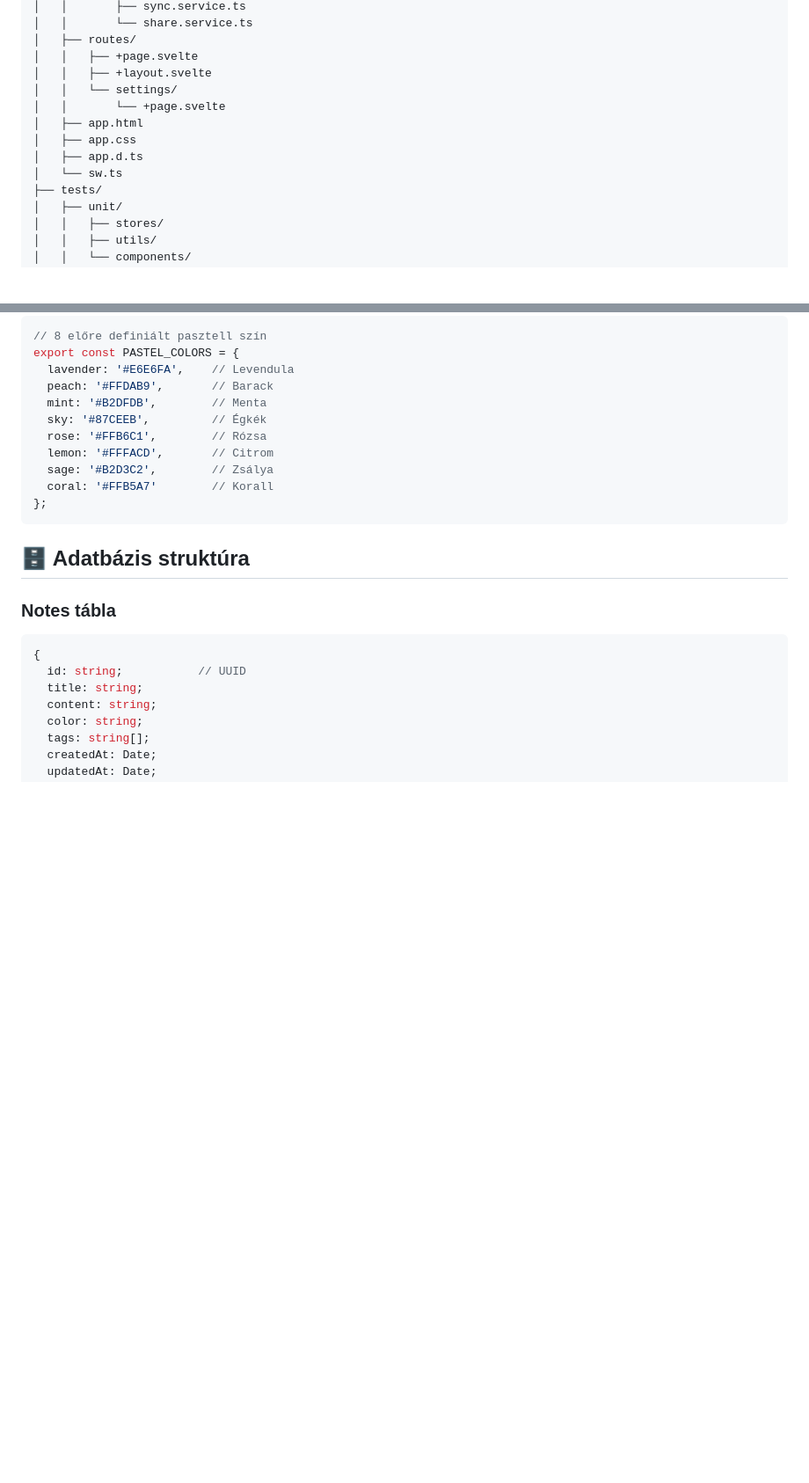
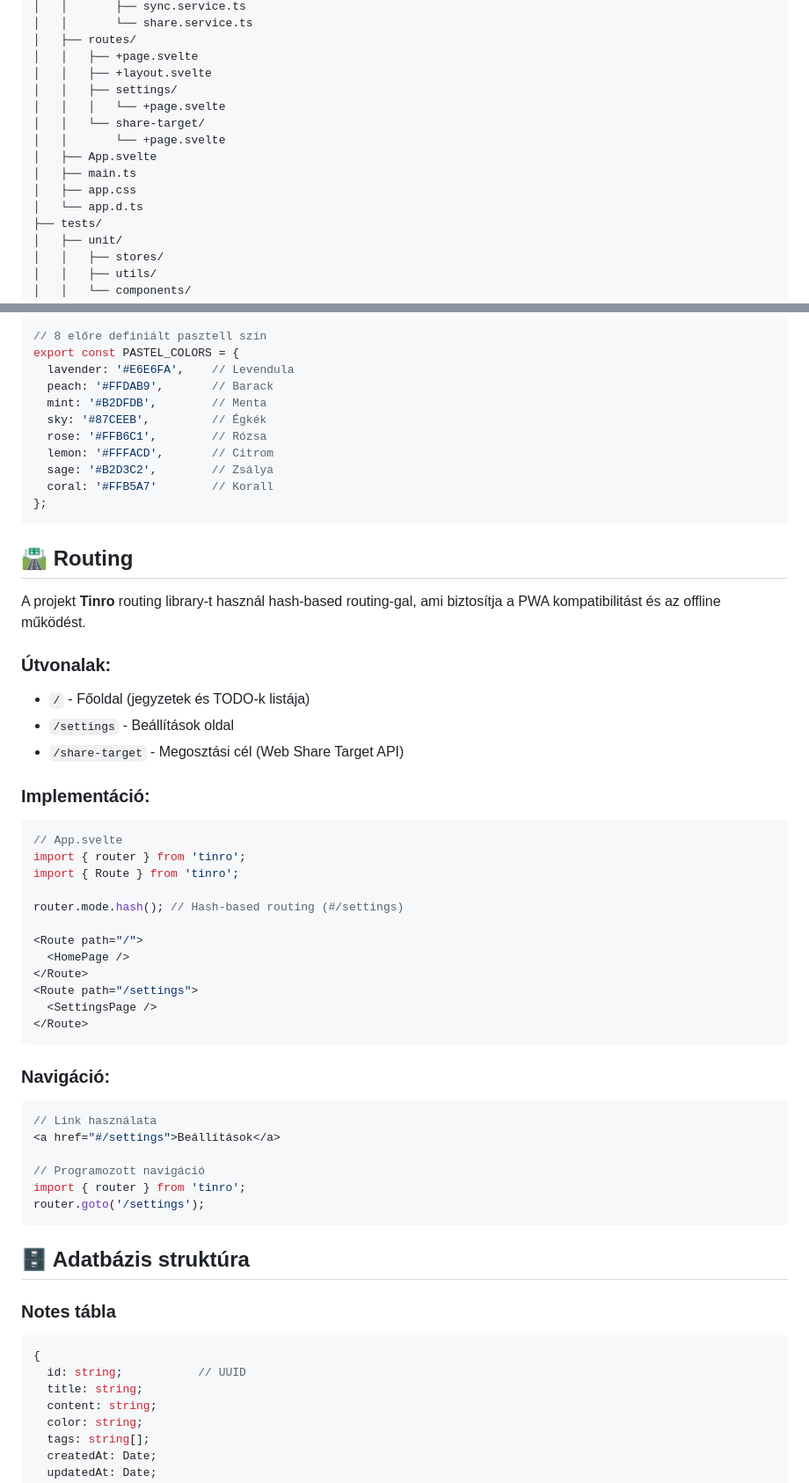
Before and after one commit to tornadolaci/notizz, a Markdown page: project-structure.md, 2 parts joined by grey strips. Shown at 88% size. Drawn GitHub-style; blank space fills up the shorter version.

````diff
--- a/project-structure.md
+++ b/project-structure.md
@@ -104,12 +105,14 @@ notizz/
 │   ├── routes/
 │   │   ├── +page.svelte
 │   │   ├── +layout.svelte
-│   │   └── settings/
+│   │   ├── settings/
+│   │   │   └── +page.svelte
+│   │   └── share-target/
 │   │       └── +page.svelte
-│   ├── app.html
+│   ├── App.svelte
+│   ├── main.ts
 │   ├── app.css
-│   ├── app.d.ts
-│   └── sw.ts
+│   └── app.d.ts
 ├── tests/
 │   ├── unit/
 │   │   ├── stores/
@@ -148,6 +151,41 @@ export const PASTEL_COLORS = {
   sage: '#B2D3C2',        // Zsálya
   coral: '#FFB5A7'        // Korall
 };
+```
+
+## 🛣 Routing
+
+A projekt **Tinro** routing library-t használ hash-based routing-gal, ami biztosítja a PWA kompatibilitást és az offline működést.
+
+### Útvonalak:
+- `/` - Főoldal (jegyzetek és TODO-k listája)
+- `/settings` - Beállítások oldal
+- `/share-target` - Megosztási cél (Web Share Target API)
+
+### Implementáció:
+```typescript
+// App.svelte
+import { router } from 'tinro';
+import { Route } from 'tinro';
+
+router.mode.hash(); // Hash-based routing (#/settings)
+
+<Route path="/">
+  <HomePage />
+</Route>
+<Route path="/settings">
+  <SettingsPage />
+</Route>
+```
+
+### Navigáció:
+```typescript
+// Link használata
+<a href="#/settings">Beállítások</a>
+
+// Programozott navigáció
+import { router } from 'tinro';
+router.goto('/settings');
 ```
 
 ## 🗄 Adatbázis struktúra
````
Also changed, not shown: other parts of project-structure.md (+1 -0 lines), tasks.md (+46 -0 lines).
